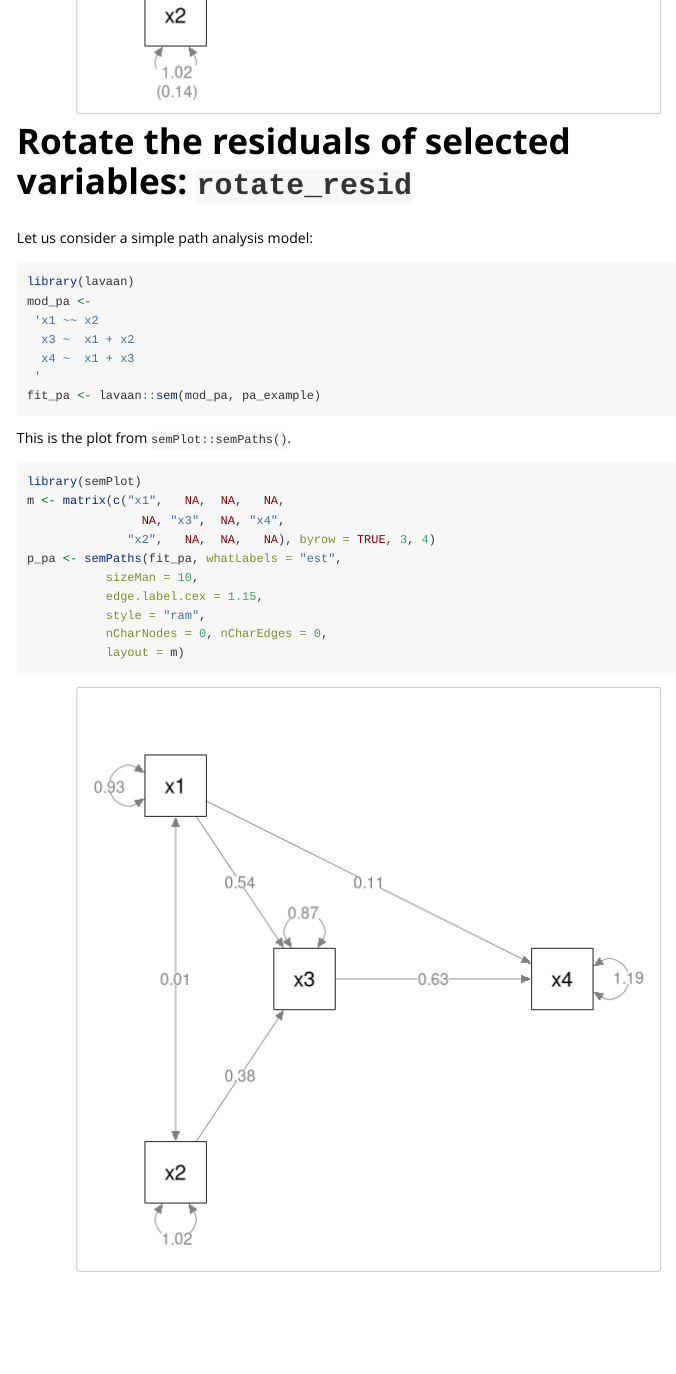
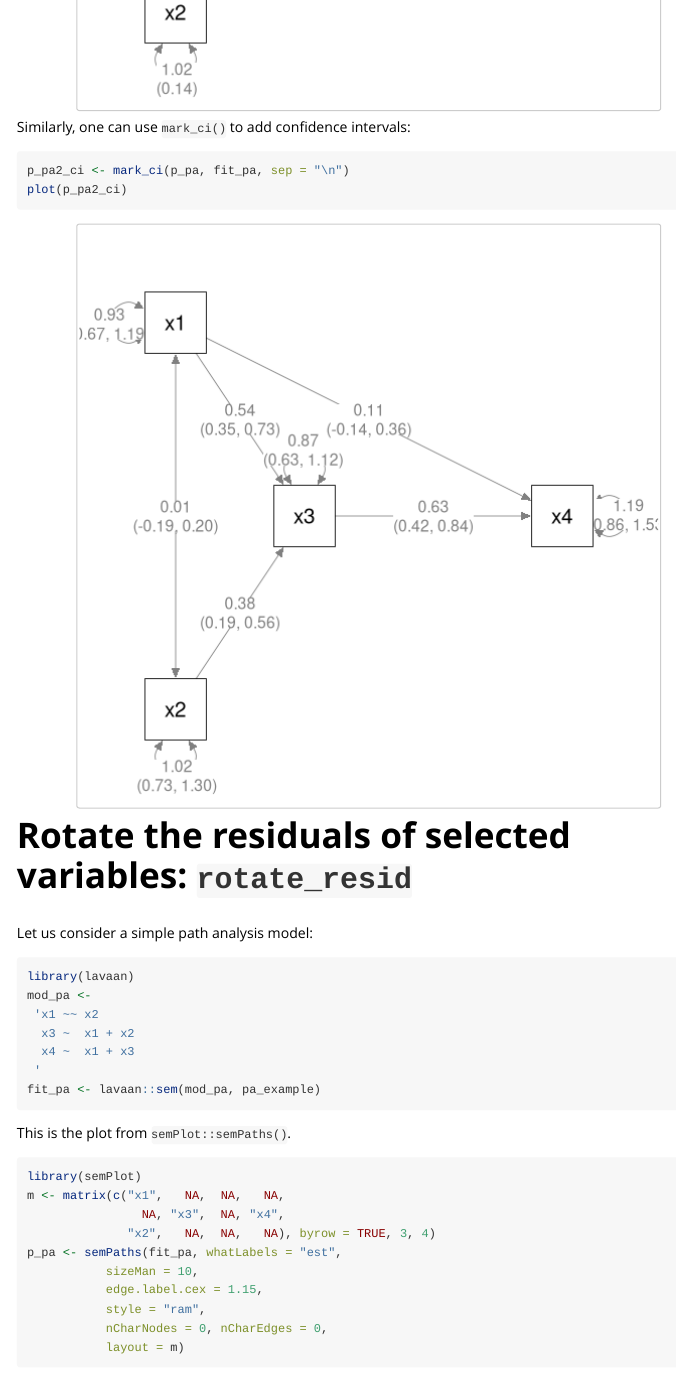
Before and after one commit to sfcheung/semptools, an R Markdown document (vignettes/semptools.Rmd): the page in a window 1100 px wide, from 6100 px down. Rendered offline with R 4.5, knitr and Pandoc, with nearby package versions.

Commit message:
Add tests and update quick start

````diff
--- a/vignettes/semptools.Rmd
+++ b/vignettes/semptools.Rmd
@@ -143,6 +143,13 @@ errors will be displayed below the corresponding parameter estimates.
 ```{r}
 p_pa2 <- mark_se(p_pa, fit_pa, sep = "\n")
 plot(p_pa2)
+```
+
+Similarly, one can use `mark_ci()` to add confidence intervals:
+
+```{r}
+p_pa2_ci <- mark_ci(p_pa, fit_pa, sep = "\n")
+plot(p_pa2_ci)
 ```
 
 # Rotate the residuals of selected variables: `rotate_resid`
````
Also changed, not shown: 2 other files.
